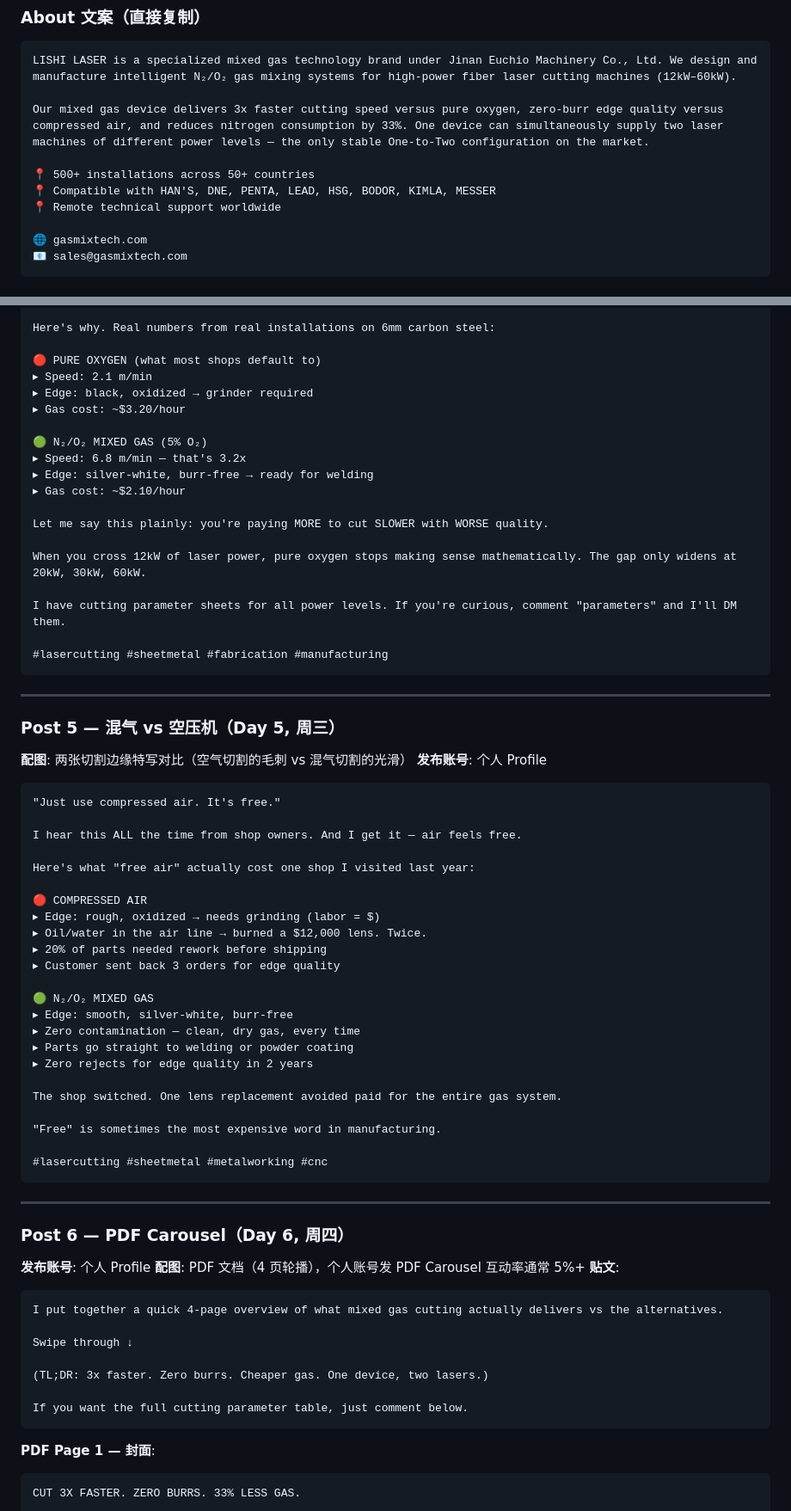
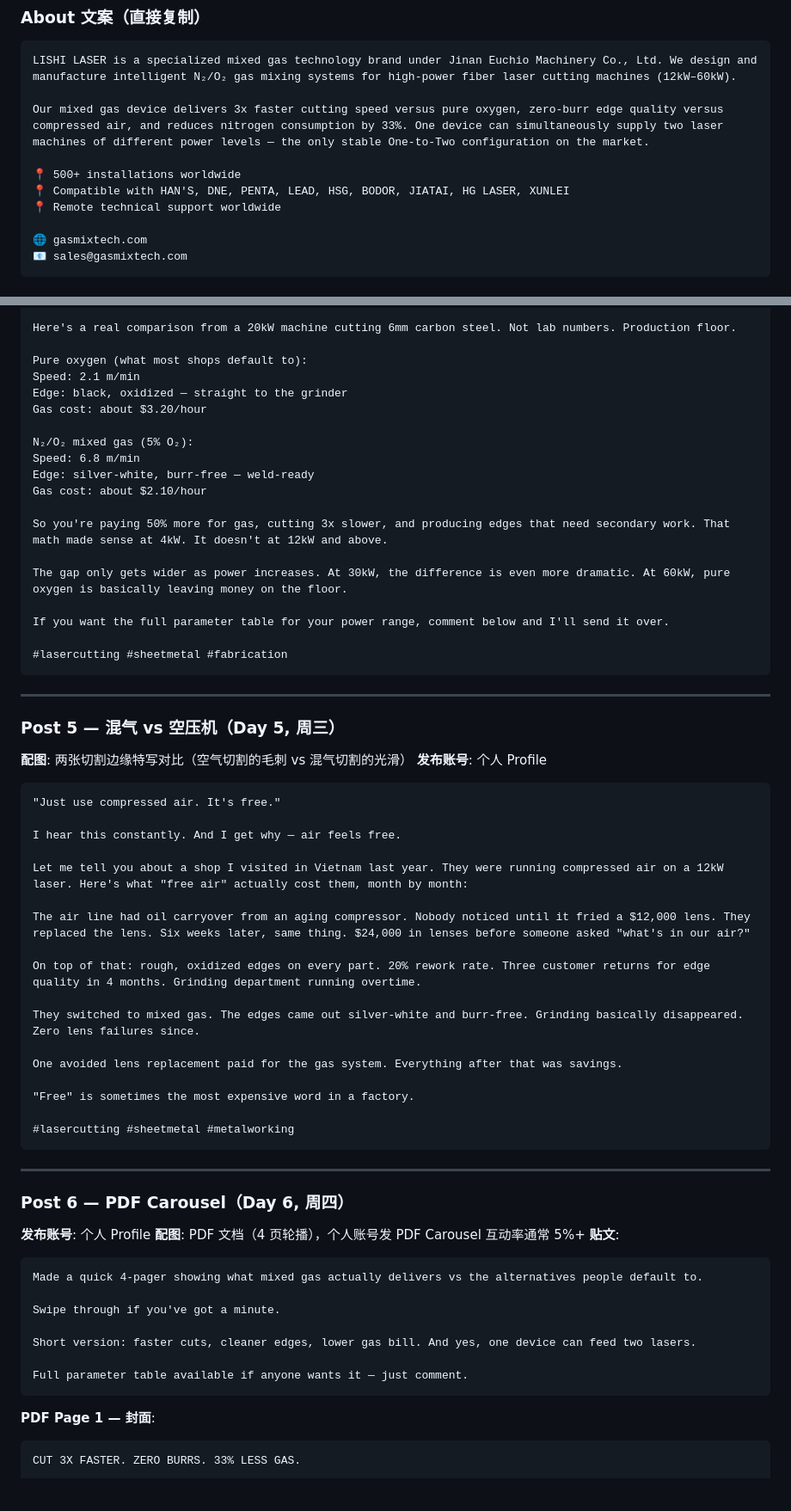
Before and after one commit to lasersolutions4u-debug/lishi-laser-website, a Markdown page: marketing/plans/linkedin-launch-plan.md, 2 parts joined by grey strips. Shown at 86% size. GitHub-like rendering; blank space fills up the shorter version.

````diff
--- a/marketing/plans/linkedin-launch-plan.md
+++ b/marketing/plans/linkedin-launch-plan.md
@@ -23,8 +23,8 @@ LISHI LASER is a specialized mixed gas technology brand under Jinan Euchio Machi
 
 Our mixed gas device delivers 3x faster cutting speed versus pure oxygen, zero-burr edge quality versus compressed air, and reduces nitrogen consumption by 33%. One device can simultaneously supply two laser machines of different power levels — the only stable One-to-Two configuration on the market.
 
-📍 500+ installations across 50+ countries
-📍 Compatible with HAN'S, DNE, PENTA, LEAD, HSG, BODOR, KIMLA, MESSER
+📍 500+ installations worldwide
+📍 Compatible with HAN'S, DNE, PENTA, LEAD, HSG, BODOR, JIATAI, HG LASER, XUNLEI
 📍 Remote technical support worldwide
 
 🌐 gasmixtech.com
@@ -187,23 +174,23 @@ I keep seeing shops run pure oxygen on 20kW+ lasers. It drives me a little crazy
 
-Here's why. Real numbers from real installations on 6mm carbon steel:
+Here's a real comparison from a 20kW machine cutting 6mm carbon steel. Not lab numbers. Production floor.
 
-🔴 PURE OXYGEN (what most shops default to)
-▸ Speed: 2.1 m/min
-▸ Edge: black, oxidized → grinder required
-▸ Gas cost: ~$3.20/hour
+Pure oxygen (what most shops default to):
+Speed: 2.1 m/min
+Edge: black, oxidized — straight to the grinder
+Gas cost: about $3.20/hour
 
-🟢 N₂/O₂ MIXED GAS (5% O₂)
-▸ Speed: 6.8 m/min — that's 3.2x
-▸ Edge: silver-white, burr-free → ready for welding
-▸ Gas cost: ~$2.10/hour
+N₂/O₂ mixed gas (5% O₂):
+Speed: 6.8 m/min
+Edge: silver-white, burr-free — weld-ready
+Gas cost: about $2.10/hour
 
-Let me say this plainly: you're paying MORE to cut SLOWER with WORSE quality.
+So you're paying 50% more for gas, cutting 3x slower, and producing edges that need secondary work. That math made sense at 4kW. It doesn't at 12kW and above.
 
-When you cross 12kW of laser power, pure oxygen stops making sense mathematically. The gap only widens at 20kW, 30kW, 60kW.
+The gap only gets wider as power increases. At 30kW, the difference is even more dramatic. At 60kW, pure oxygen is basically leaving money on the floor.
 
-I have cutting parameter sheets for all power levels. If you're curious, comment "parameters" and I'll DM them.
+If you want the full parameter table for your power range, comment below and I'll send it over.
 
-#lasercutting #sheetmetal #fabrication #manufacturing
+#lasercutting #sheetmetal #fabrication
 ```
 
 ---
@@ -216,27 +203,21 @@ I have cutting parameter sheets for all power levels. If you're curious, comment
 ```
 "Just use compressed air. It's free."
 
-I hear this ALL the time from shop owners. And I get it — air feels free.
+I hear this constantly. And I get why — air feels free.
 
-Here's what "free air" actually cost one shop I visited last year:
+Let me tell you about a shop I visited in Vietnam last year. They were running compressed air on a 12kW laser. Here's what "free air" actually cost them, month by month:
 
-🔴 COMPRESSED AIR
-▸ Edge: rough, oxidized → needs grinding (labor = $)
-▸ Oil/water in the air line → burned a $12,000 lens. Twice.
-▸ 20% of parts needed rework before shipping
-▸ Customer sent back 3 orders for edge quality
+The air line had oil carryover from an aging compressor. Nobody noticed until it fried a $12,000 lens. They replaced the lens. Six weeks later, same thing. $24,000 in lenses before someone asked "what's in our air?"
 
-🟢 N₂/O₂ MIXED GAS
-▸ Edge: smooth, silver-white, burr-free
-▸ Zero contamination — clean, dry gas, every time
-▸ Parts go straight to welding or powder coating
-▸ Zero rejects for edge quality in 2 years
+On top of that: rough, oxidized edges on every part. 20% rework rate. Three customer returns for edge quality in 4 months. Grinding department running overtime.
 
-The shop switched. One lens replacement avoided paid for the entire gas system.
+They switched to mixed gas. The edges came out silver-white and burr-free. Grinding basically disappeared. Zero lens failures since.
 
-"Free" is sometimes the most expensive word in manufacturing.
+One avoided lens replacement paid for the gas system. Everything after that was savings.
 
-#lasercutting #sheetmetal #metalworking #cnc
+"Free" is sometimes the most expensive word in a factory.
+
+#lasercutting #sheetmetal #metalworking
 ```
 
 ---
@@ -247,13 +228,13 @@ The shop switched. One lens replacement avoided paid for the entire gas system.
 **配图**: PDF 文档（4 页轮播），个人账号发 PDF Carousel 互动率通常 5%+
 **贴文**:
 ```
-I put together a quick 4-page overview of what mixed gas cutting actually delivers vs the alternatives.
+Made a quick 4-pager showing what mixed gas actually delivers vs the alternatives people default to.
 
-Swipe through ↓
+Swipe through if you've got a minute.
 
-(TL;DR: 3x faster. Zero burrs. Cheaper gas. One device, two lasers.)
+Short version: faster cuts, cleaner edges, lower gas bill. And yes, one device can feed two lasers.
 
-If you want the full cutting parameter table, just comment below.
+Full parameter table available if anyone wants it — just comment.
 ```
 
 **PDF Page 1 — 封面**:
````
Also changed, not shown: other parts of marketing/plans/linkedin-launch-plan.md (+69 -98 lines).
